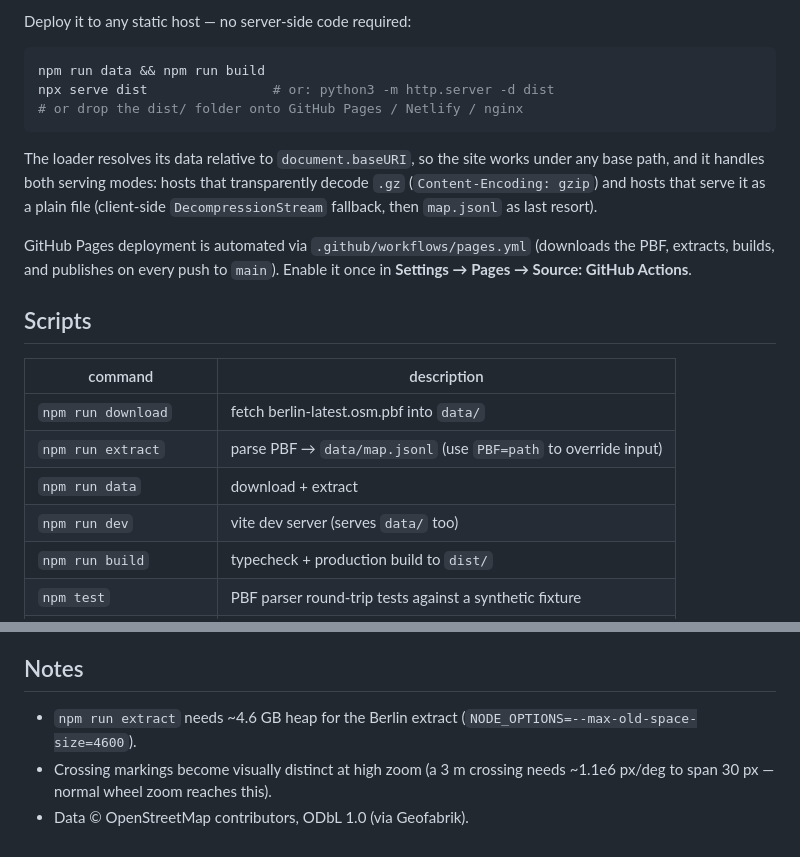
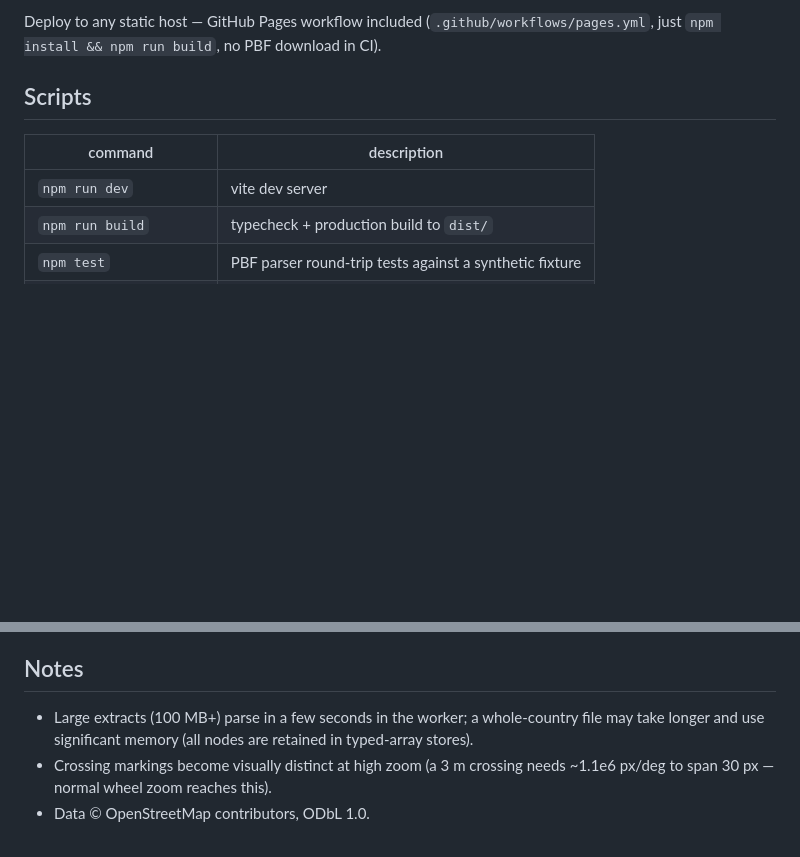
Before and after one commit to svenpilz/vibe, a Markdown page: README.md, 2 parts joined by grey strips. Drawn GitHub-style; blank space fills up the shorter version.

````diff
--- a/README.md
+++ b/README.md
@@ -77,30 +83,13 @@ dist/
 ```
 
-Deploy it to any static host — no server-side code required:
-
-```bash
-npm run data && npm run build
-npx serve dist                # or: python3 -m http.server -d dist
-# or drop the dist/ folder onto GitHub Pages / Netlify / nginx
-```
-
-The loader resolves its data relative to `document.baseURI`, so the site works under any
-base path, and it handles both serving modes: hosts that transparently decode `.gz`
-(`Content-Encoding: gzip`) and hosts that serve it as a plain file (client-side
-`DecompressionStream` fallback, then `map.jsonl` as last resort).
-
-GitHub Pages deployment is automated via `.github/workflows/pages.yml` (downloads the PBF,
-extracts, builds, and publishes on every push to `main`). Enable it once in
-**Settings → Pages → Source: GitHub Actions**.
+Deploy to any static host — GitHub Pages workflow included (`.github/workflows/pages.yml`,
+just `npm install && npm run build`, no PBF download in CI).
 
 ## Scripts
 
 | command | description |
 |---|---|
-| `npm run download` | fetch berlin-latest.osm.pbf into `data/` |
-| `npm run extract`  | parse PBF → `data/map.jsonl` (use `PBF=path` to override input) |
-| `npm run data`      | download + extract |
-| `npm run dev`       | vite dev server (serves `data/` too) |
+| `npm run dev`       | vite dev server |
 | `npm run build`     | typecheck + production build to `dist/` |
 | `npm test`          | PBF parser round-trip tests against a synthetic fixture |
 | `npm run make-fixture` | regenerate `tests/fixtures/synthetic.osm.pbf` |
@@ -113,7 +102,8 @@ the parser decodes ids, delta-encoded refs, string-table tags, roles, and coordi
 
 ## Notes
 
-- `npm run extract` needs ~4.6 GB heap for the Berlin extract (`NODE_OPTIONS=--max-old-space-size=4600`).
+- Large extracts (100 MB+) parse in a few seconds in the worker; a whole-country file may
+  take longer and use significant memory (all nodes are retained in typed-array stores).
 - Crossing markings become visually distinct at high zoom (a 3 m crossing needs ~1.1e6 px/deg
   to span 30 px — normal wheel zoom reaches this).
-- Data © OpenStreetMap contributors, ODbL 1.0 (via Geofabrik).
+- Data © OpenStreetMap contributors, ODbL 1.0.
````
Also changed, not shown: other parts of README.md (+40 -34 lines).
